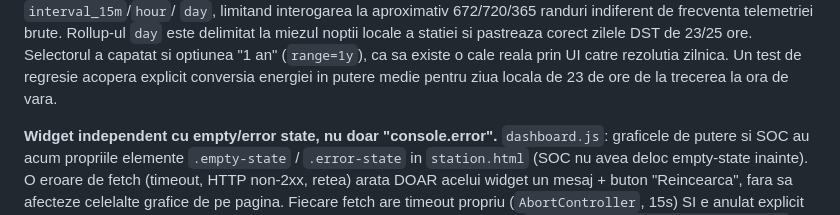
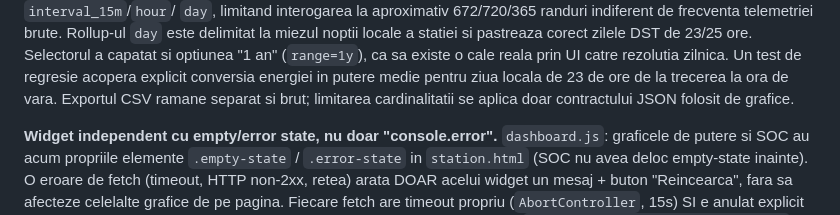
Before and after one commit to bbogdan59/EMS-management-platform, a Markdown page: docs/LIMITATIONS.md, the part around the change. Rendered like a GitHub page.

Commit message:
docs: distinguish chart payload from raw export

```diff
--- a/docs/LIMITATIONS.md
+++ b/docs/LIMITATIONS.md
@@ -1353,6 +1353,8 @@ optiunea "1 an" (`range=1y`), ca sa existe o cale reala prin UI catre
 rezolutia zilnica.
 Un test de regresie acopera explicit conversia energiei in putere medie
 pentru ziua locala de 23 de ore de la trecerea la ora de vara.
+Exportul CSV ramane separat si brut; limitarea cardinalitatii se aplica
+doar contractului JSON folosit de grafice.
 
 **Widget independent cu empty/error state, nu doar "console.error".**
 `dashboard.js`: graficele de putere si SOC au acum propriile elemente
```
